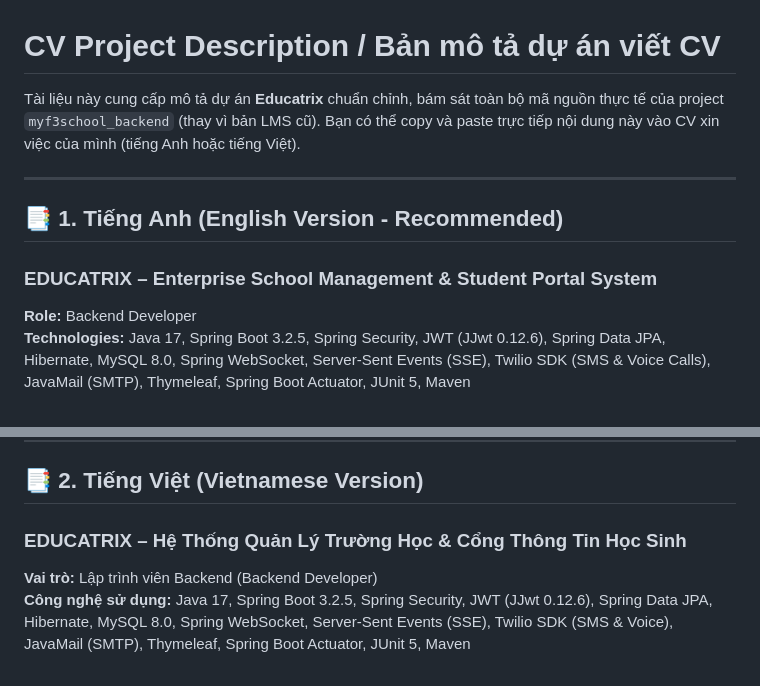
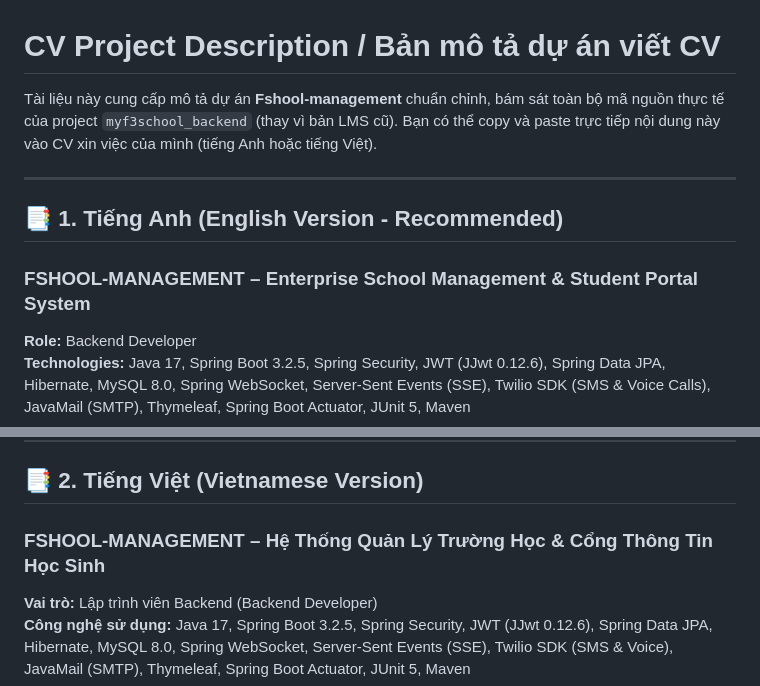
Before and after one commit to tranxuanhuydevwork/school-management-platform, a Markdown page: CV_PROJECT_DESCRIPTION.md, 2 parts joined by grey strips. Drawn GitHub-style.

```diff
--- a/CV_PROJECT_DESCRIPTION.md
+++ b/CV_PROJECT_DESCRIPTION.md
@@ -1,12 +1,12 @@
 # CV Project Description / Bản mô tả dự án viết CV
 
-Tài liệu này cung cấp mô tả dự án **Educatrix** chuẩn chỉnh, bám sát toàn bộ mã nguồn thực tế của project `myf3school_backend` (thay vì bản LMS cũ). Bạn có thể copy và paste trực tiếp nội dung này vào CV xin việc của mình (tiếng Anh hoặc tiếng Việt).
+Tài liệu này cung cấp mô tả dự án **Fshool-management** chuẩn chỉnh, bám sát toàn bộ mã nguồn thực tế của project `myf3school_backend` (thay vì bản LMS cũ). Bạn có thể copy và paste trực tiếp nội dung này vào CV xin việc của mình (tiếng Anh hoặc tiếng Việt).
 
 ---
 
 ## 📑 1. Tiếng Anh (English Version - Recommended)
 
-### **EDUCATRIX – Enterprise School Management & Student Portal System**
+### **FSHOOL-MANAGEMENT – Enterprise School Management & Student Portal System**
 **Role:** Backend Developer
 **Technologies:** Java 17, Spring Boot 3.2.5, Spring Security, JWT (JJwt 0.12.6), Spring Data JPA, Hibernate, MySQL 8.0, Spring WebSocket, Server-Sent Events (SSE), Twilio SDK (SMS & Voice Calls), JavaMail (SMTP), Thymeleaf, Spring Boot Actuator, JUnit 5, Maven
 
@@ -26,7 +26,7 @@ An enterprise-grade, highly scalable school management and student portal system
 
 ## 📑 2. Tiếng Việt (Vietnamese Version)
 
-### **EDUCATRIX – Hệ Thống Quản Lý Trường Học & Cổng Thông Tin Học Sinh**
+### **FSHOOL-MANAGEMENT – Hệ Thống Quản Lý Trường Học & Cổng Thông Tin Học Sinh**
 **Vai trò:** Lập trình viên Backend (Backend Developer)
 **Công nghệ sử dụng:** Java 17, Spring Boot 3.2.5, Spring Security, JWT (JJwt 0.12.6), Spring Data JPA, Hibernate, MySQL 8.0, Spring WebSocket, Server-Sent Events (SSE), Twilio SDK (SMS & Voice), JavaMail (SMTP), Thymeleaf, Spring Boot Actuator, JUnit 5, Maven
 
```
Also changed, not shown: PROJECT_DESCRIPTION.md (+3 -3 lines), README.md (+3 -3 lines).
